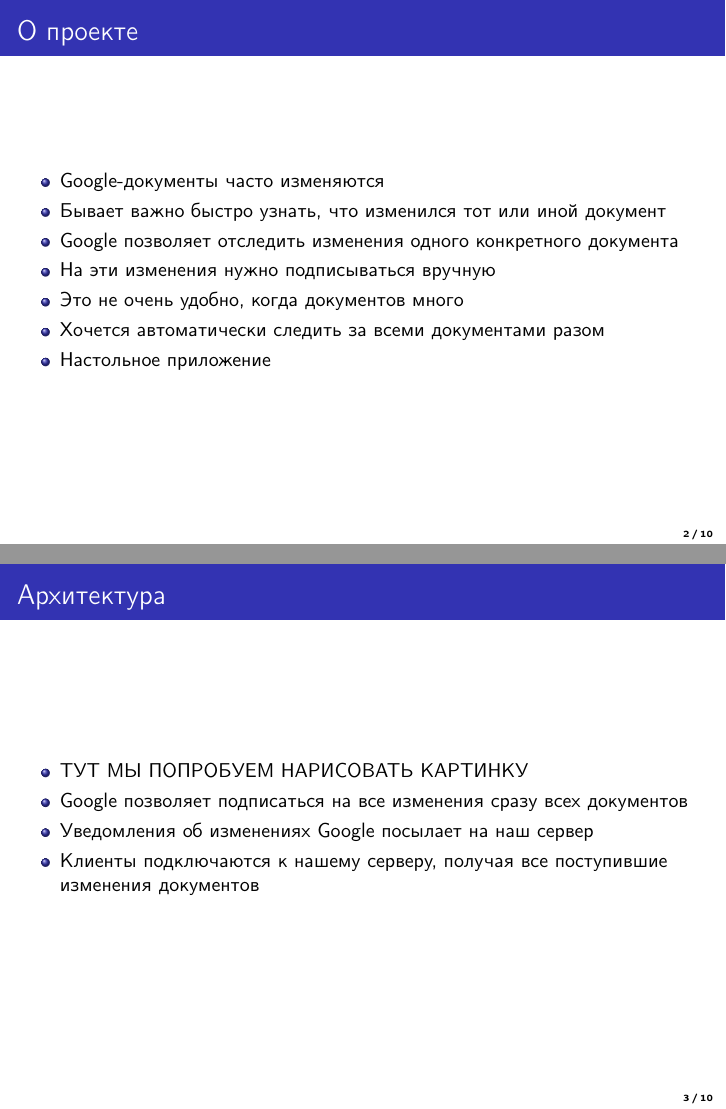
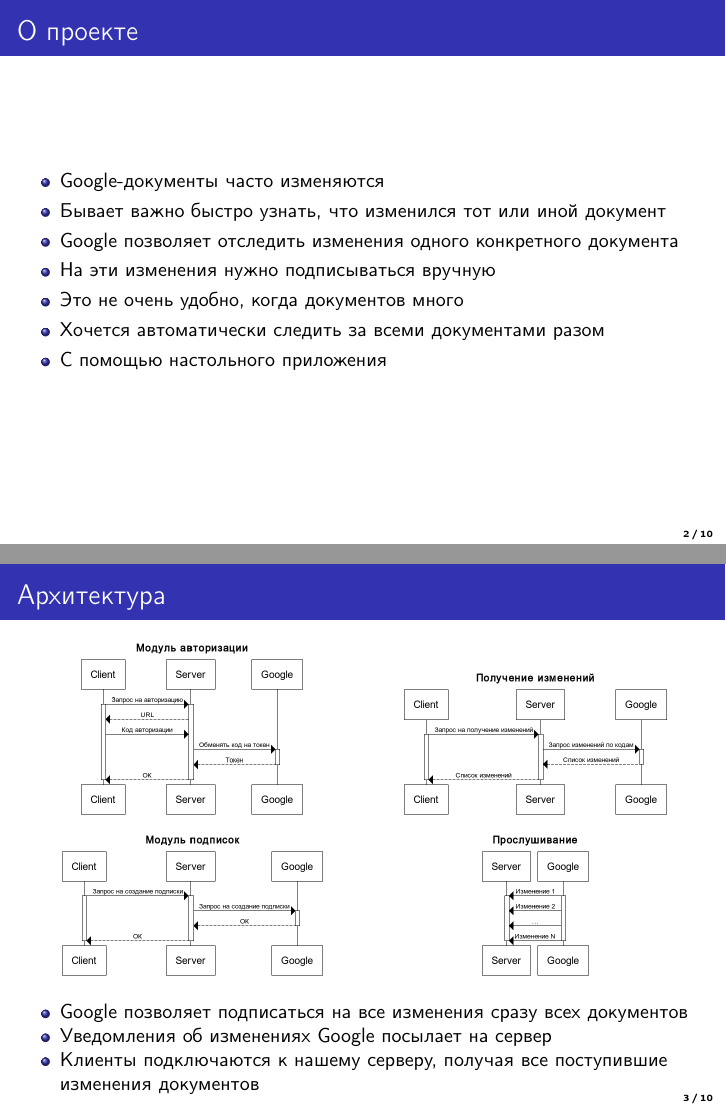
Before and after one commit to Doxxer/AUGoogleNotifier, LaTeX slides (Presentation/presentation.tex): pages 7 and 10 of 27, joined at a grey line. Compiled offline with pdfLaTeX.

Commit message:
Presentaion images

```diff
--- a/Presentation/presentation.tex
+++ b/Presentation/presentation.tex
@@ -34,16 +34,33 @@
             \pause
             \item	Хочется автоматически следить за всеми документами разом
             \pause
-            \item	Настольное приложение
+            \item	С помощью настольного приложения
         \end{itemize}
     \end{frame}
 
     \begin{frame}\frametitle{Архитектура}
+    	\begin{figure}[ht]
+            \begin{minipage}[b]{0.5\linewidth}
+                \centering
+                \includegraphics[scale=0.25]{auth.png}
+            \end{minipage}%%
+            \begin{minipage}[b]{0.5\linewidth}
+                \centering
+	            \includegraphics[scale=0.25]{changes.png}
+            \end{minipage}
+            \begin{minipage}[b]{0.5\linewidth}
+    	        \centering
+                \includegraphics[scale=0.25]{subscription.png}
+            \end{minipage}%%
+            \begin{minipage}[b]{0.5\linewidth}
+                \centering
+                \includegraphics[scale=0.25]{listening.png}
+            \end{minipage}
+        \end{figure}
         \begin{itemize}%[<+->]
-            \item	ТУТ МЫ ПОПРОБУЕМ НАРИСОВАТЬ КАРТИНКУ
             \item	Google позволяет подписаться на все изменения сразу всех документов
             \pause
-            \item   Уведомления об изменениях Google посылает на наш сервер
+            \item   Уведомления об изменениях Google посылает на сервер
             \pause
             \item   Клиенты подключаются к нашему серверу, получая все поступившие изменения документов
         \end{itemize}
```
